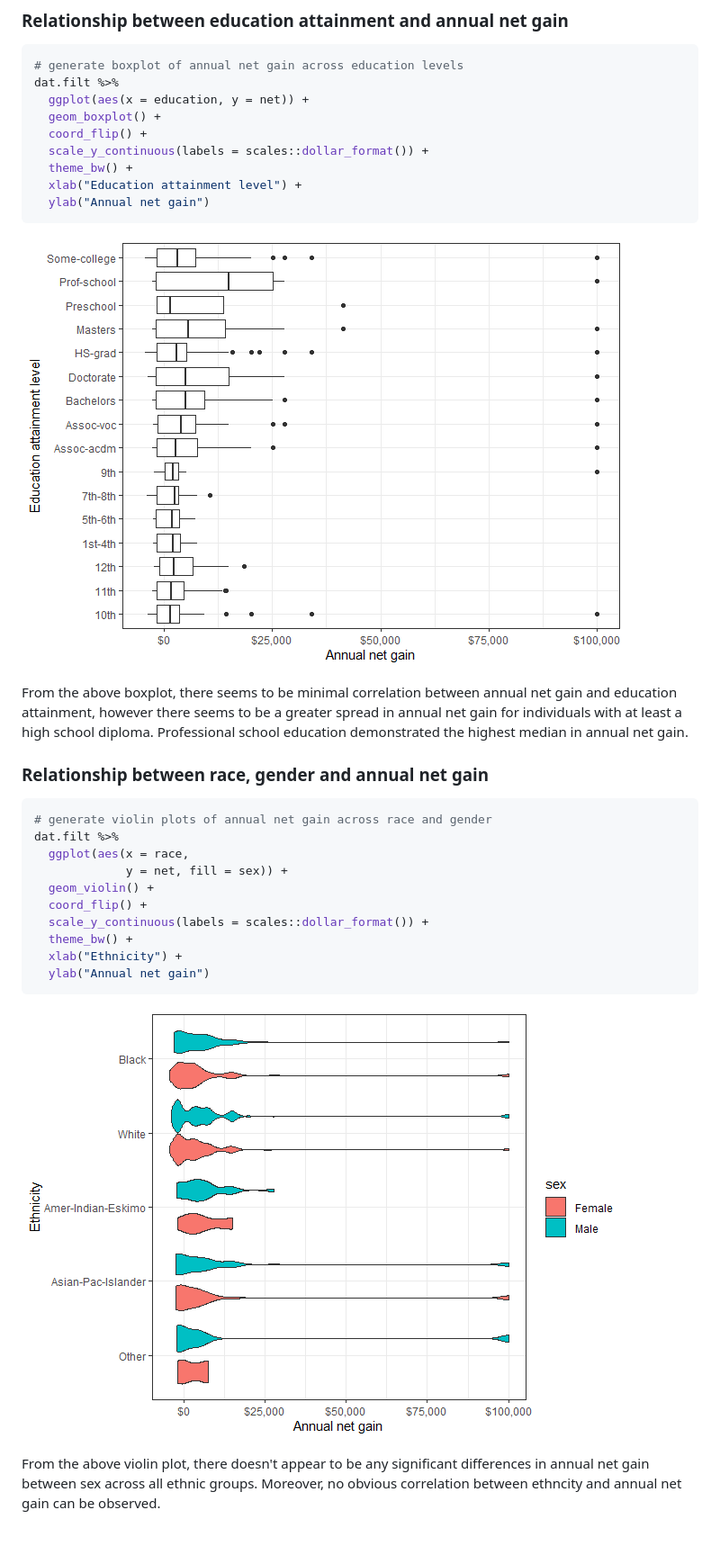
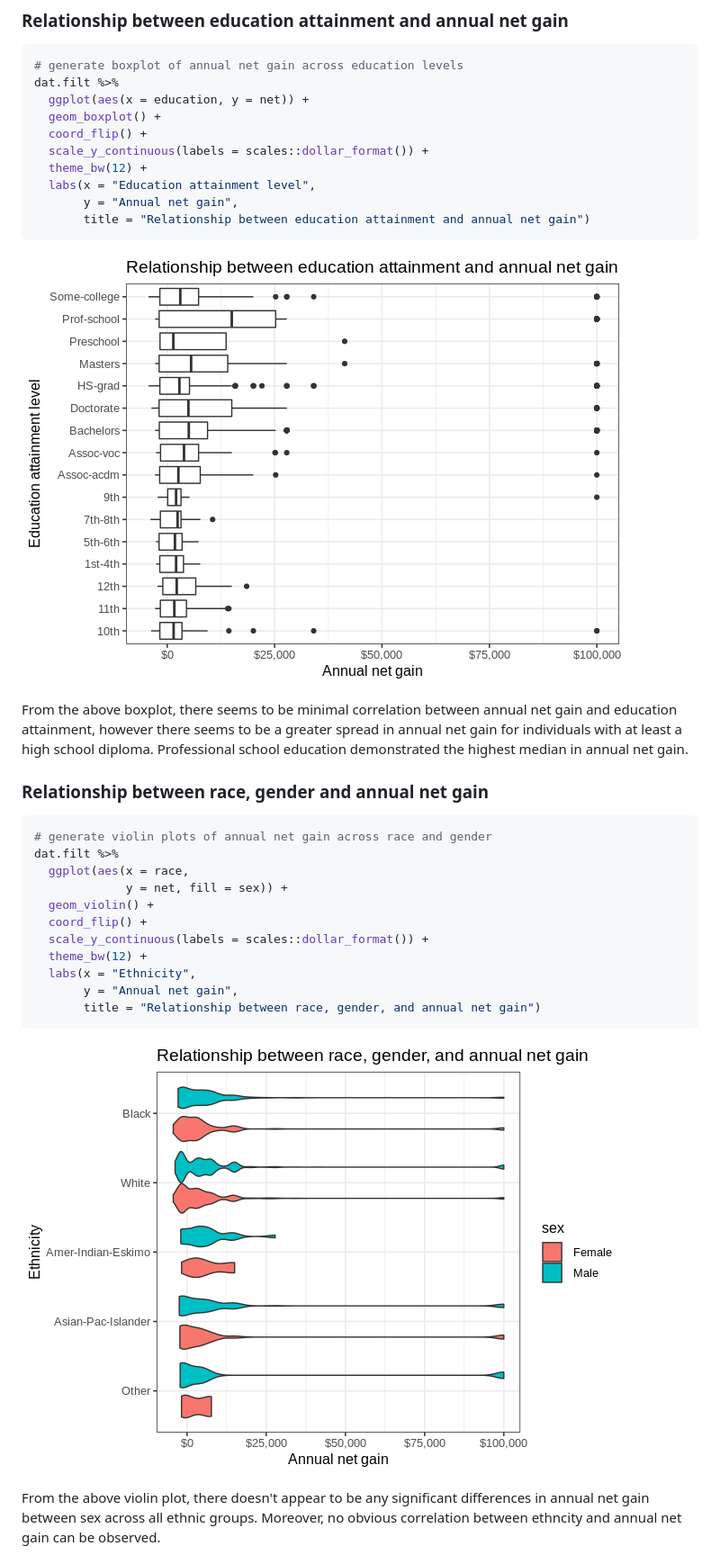
Before and after one commit to STAT547-UBC-2019-20/group_08_ADULT-INCOME, a Markdown page: docs/milestone01.md, the part around the change printed below. Shown: that part at 90% size. Rendered like a GitHub page; pictures changed too: docs/milestone01_files/figure-html/education-plot-1.png, docs/milestone01_files/figure-html/race-gender-plot-1.png; blank space fills up the shorter version.

Commit message:
added titles to all plots in .Rmd removed fill aesthetics from boxplot in .Rmd

````diff
--- a/docs/milestone01.md
+++ b/docs/milestone01.md
@@ -175,9 +175,10 @@ dat.filt %>%
   geom_boxplot() +
   coord_flip() +
   scale_y_continuous(labels = scales::dollar_format()) +
-  theme_bw() +
-  xlab("Education attainment level") +
-  ylab("Annual net gain")
+  theme_bw(12) +
+  labs(x = "Education attainment level",
+       y = "Annual net gain",
+       title = "Relationship between education attainment and annual net gain")
 ```
 
 ![](milestone01_files/figure-html/education-plot-1.png)<!-- -->
@@ -194,9 +195,10 @@ dat.filt %>%
   geom_violin() +
   coord_flip() +
   scale_y_continuous(labels = scales::dollar_format()) +
-  theme_bw() +
-  xlab("Ethnicity") +
-  ylab("Annual net gain")
+  theme_bw(12) +
+  labs(x = "Ethnicity",
+       y = "Annual net gain",
+       title = "Relationship between race, gender, and annual net gain")
 ```
 
 ![](milestone01_files/figure-html/race-gender-plot-1.png)<!-- -->
````
Also changed, not shown: other parts of docs/milestone01.md (+8 -7 lines), docs/milestone01_files/figure-html/work-hours-plot-1.png, 2 other files.
